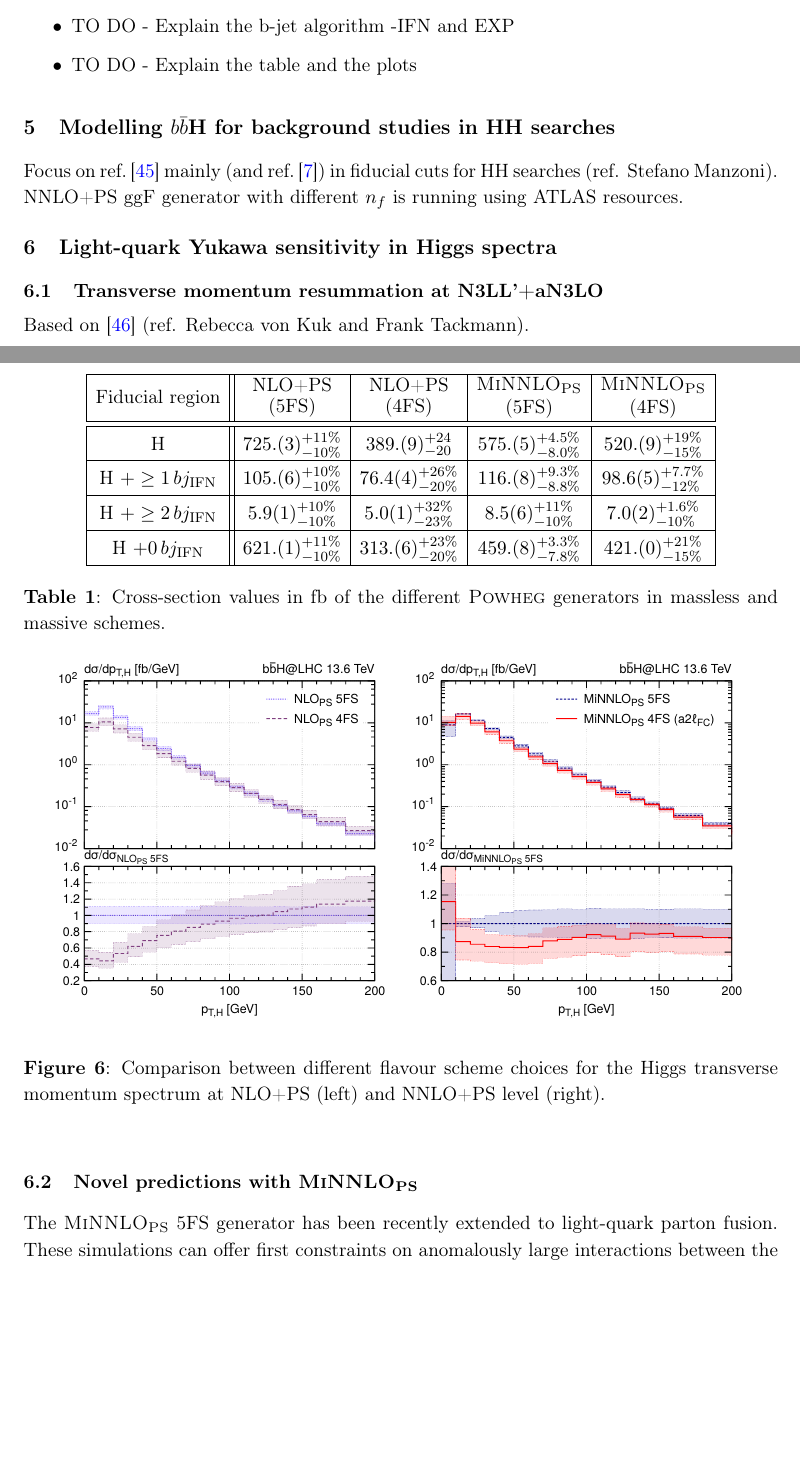
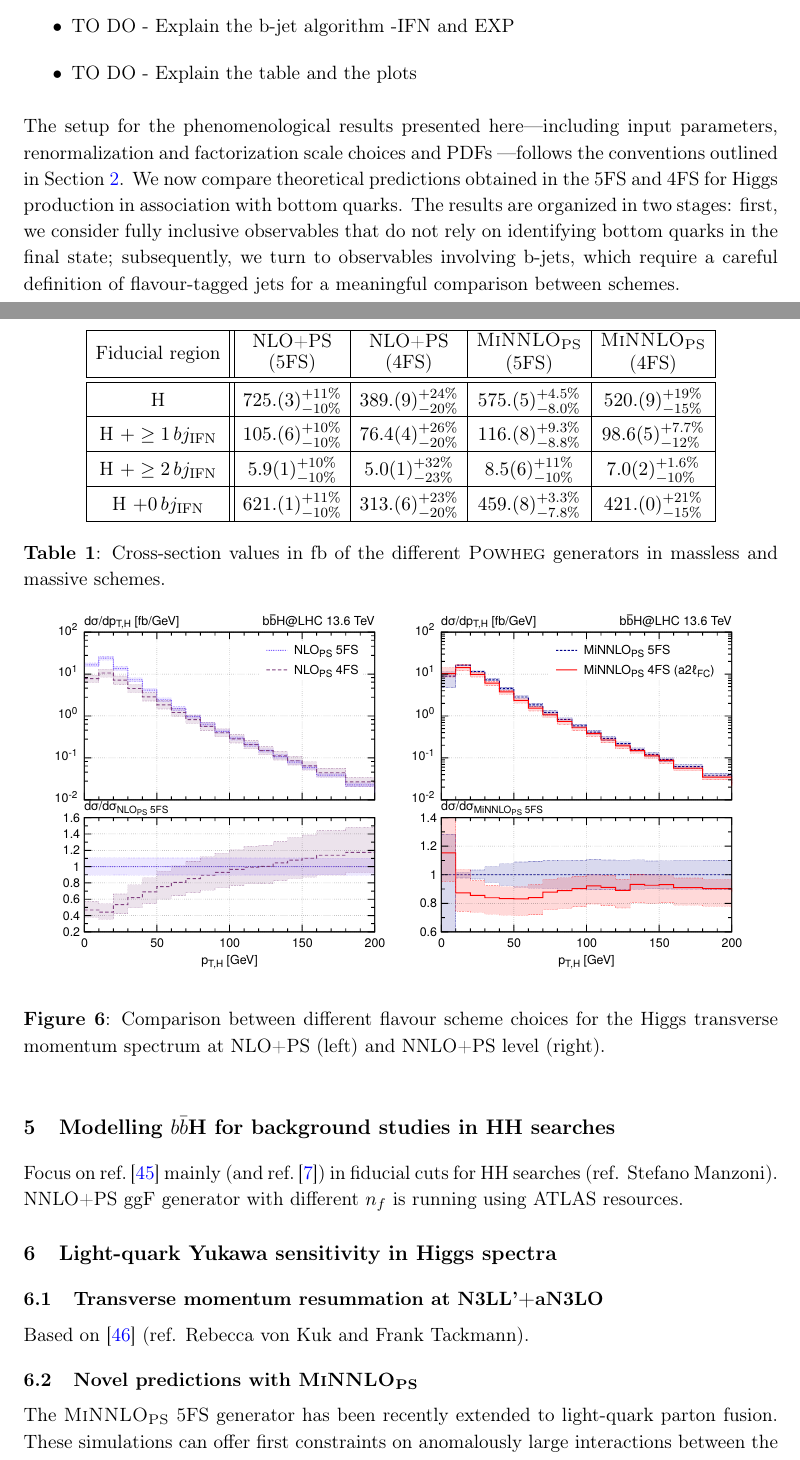
Before and after one commit to cbiello/Report5bbH, a LaTeX document (LHCHWG-bbh.tex): two parts of pages 12 and 13 of 22 before the commit and two parts of pages 12 and 13 of 23 after it, joined at a grey line, cut so that both start at the same text, the shorter picture padded with empty space. Compiled offline with pdfLaTeX.

Commit message:
started results

```diff
--- a/LHCHWG-bbh.tex
+++ b/LHCHWG-bbh.tex
@@ -540,6 +540,8 @@ In the case of \bbH{} production in the 4FS, the two-loop virtual correction req
 	\item TO DO - Explain the b-jet algorithm -IFN and EXP
 	\item TO DO - Explain the table and the plots
 \end{itemize}
+The setup for the phenomenological results presented here—including input parameters, renormalization and factorization scale choices and PDFs —follows the conventions outlined in Section~\ref{sec:setup}. We now compare theoretical predictions obtained in the 5FS and 4FS for Higgs production in association with bottom quarks. The results are organized in two stages: first, we consider fully inclusive observables that do not rely on identifying bottom quarks in the final state; subsequently, we turn to observables involving b-jets, which require a careful definition of flavour-tagged jets for a meaningful comparison between schemes.
+
 
 \begin{table}[ht!]
   \vspace*{0.3ex}
@@ -549,7 +551,7 @@ In the case of \bbH{} production in the 4FS, the two-loop virtual correction req
     \hline
       \makecell[c]{\shortstack{\rule{0pt}{2ex}Fiducial region}} &  \makecell[c]{\shortstack{\rule{0pt}{2ex}NLO+PS \\ (5FS)} } & \makecell[c]{\shortstack{\rule{0pt}{2ex}NLO+PS \\ (4FS)} }  & \makecell[c]{\shortstack{\rule{0pt}{2ex}\minnlo{} \\ (5FS)} } &  \makecell[c]{\shortstack{\rule{0pt}{2ex}\minnlo{} \\ (4FS)} } \\
      \hline \hline
-	    H & $725.(3)_{-10\%}^{+11\%}$ & $ 389.(9)_{-20}^{+24}$ & $ 575.(5)_{-8.0\%}^{+4.5\%}$ & $ 520.(9)_{-15\%}^{+19\%}$\\
+	    H & $725.(3)_{-10\%}^{+11\%}$ & $ 389.(9)_{-20\%}^{+24\%}$ & $ 575.(5)_{-8.0\%}^{+4.5\%}$ & $ 520.(9)_{-15\%}^{+19\%}$\\
      \hline
 	    H $+\geq1\,bj_{\text{IFN}}$ & $105.(6)_{-10\%}^{+10\%}$ & $ 76.4(4)_{-20\%}^{+26\%}$ & $ 116.(8)_{-8.8\%}^{+9.3\%}$& $ 98.6(5)_{-12\%}^{+7.7\%}$\\
       \hline
```
